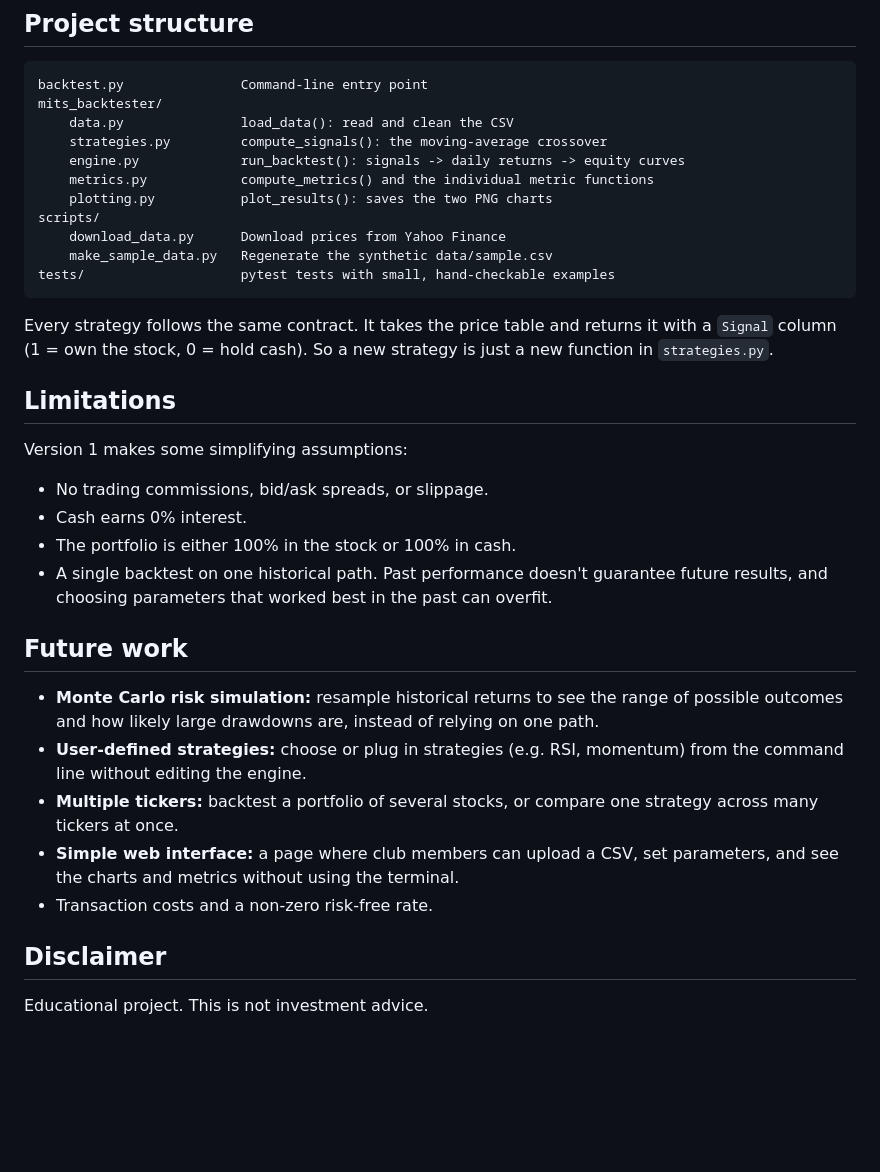
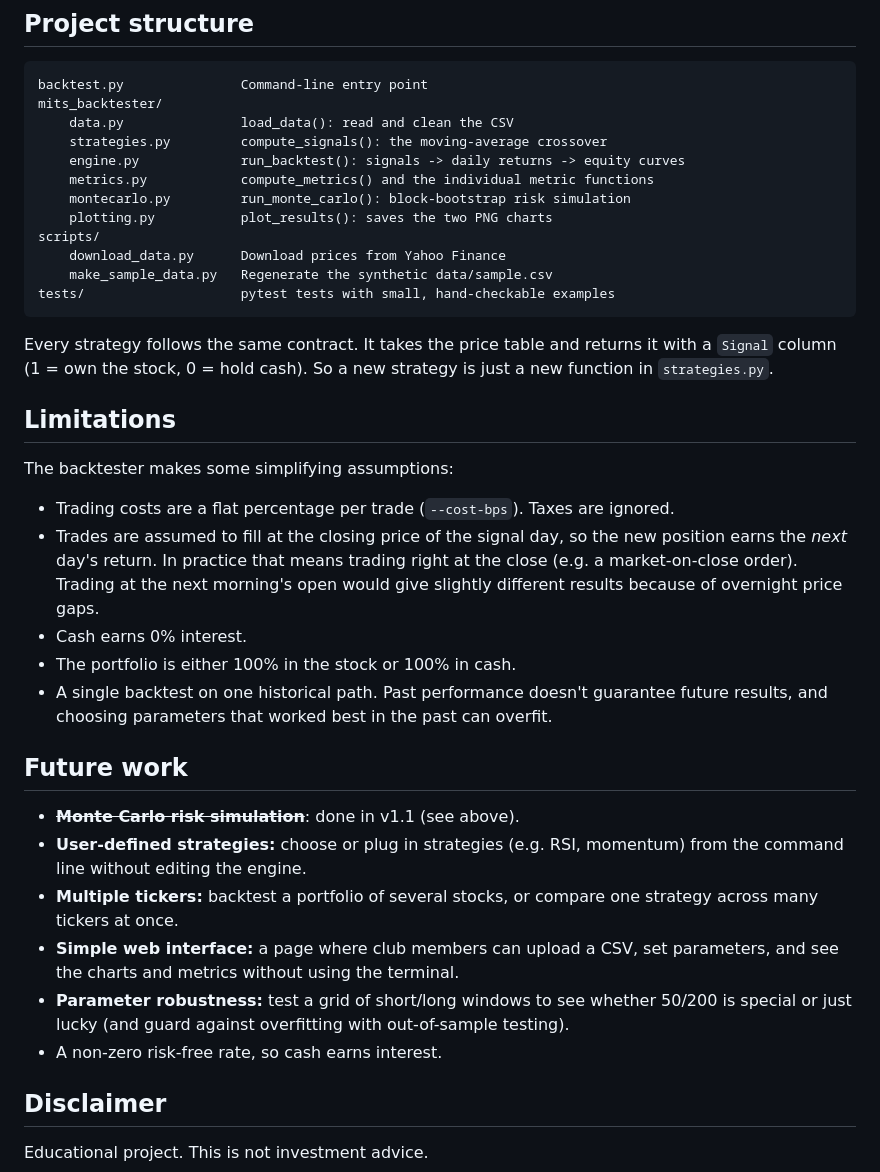
Before and after one commit to mits-fhda/mits-backtester, a Markdown page: README.md, the part around one of its changes. Drawn GitHub-style; blank space fills up the shorter version.

```diff
--- a/README.md
+++ b/README.md
@@ -120,6 +163,7 @@ mits_backtester/
     strategies.py         compute_signals(): the moving-average crossover
     engine.py             run_backtest(): signals -> daily returns -> equity curves
     metrics.py            compute_metrics() and the individual metric functions
+    montecarlo.py         run_monte_carlo(): block-bootstrap risk simulation
     plotting.py           plot_results(): saves the two PNG charts
 scripts/
     download_data.py      Download prices from Yahoo Finance
@@ -133,9 +177,13 @@ function in `strategies.py`.
 
 ## Limitations
 
-Version 1 makes some simplifying assumptions:
+The backtester makes some simplifying assumptions:
 
-- No trading commissions, bid/ask spreads, or slippage.
+- Trading costs are a flat percentage per trade (`--cost-bps`). Taxes are ignored.
+- Trades are assumed to fill at the closing price of the signal day, so the new position
+  earns the *next* day's return. In practice that means trading right at the close
+  (e.g. a market-on-close order). Trading at the next morning's open would give slightly
+  different results because of overnight price gaps.
 - Cash earns 0% interest.
 - The portfolio is either 100% in the stock or 100% in cash.
 - A single backtest on one historical path. Past performance doesn't guarantee future
@@ -143,15 +191,16 @@ Version 1 makes some simplifying assumptions:
 
 ## Future work
 
-- **Monte Carlo risk simulation:** resample historical returns to see the range of
-  possible outcomes and how likely large drawdowns are, instead of relying on one path.
+- ~~**Monte Carlo risk simulation**~~: done in v1.1 (see above).
 - **User-defined strategies:** choose or plug in strategies (e.g. RSI, momentum) from the
   command line without editing the engine.
 - **Multiple tickers:** backtest a portfolio of several stocks, or compare one strategy
   across many tickers at once.
 - **Simple web interface:** a page where club members can upload a CSV, set parameters,
   and see the charts and metrics without using the terminal.
-- Transaction costs and a non-zero risk-free rate.
+- **Parameter robustness:** test a grid of short/long windows to see whether 50/200 is
+  special or just lucky (and guard against overfitting with out-of-sample testing).
+- A non-zero risk-free rate, so cash earns interest.
 
 ## Disclaimer
 
```
Also changed, not shown: other parts of README.md (+51 -8 lines), docs/images/SPY_equity_curve.png, docs/images/SPY_monte_carlo_drawdowns.png (added), docs/images/SPY_monte_carlo_paths.png (added).
